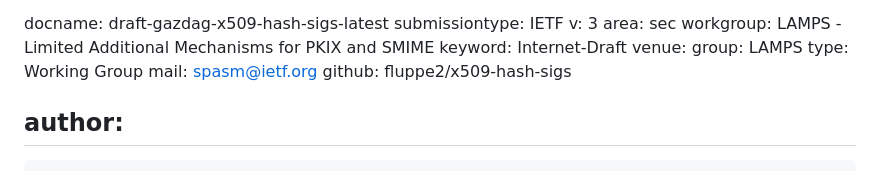
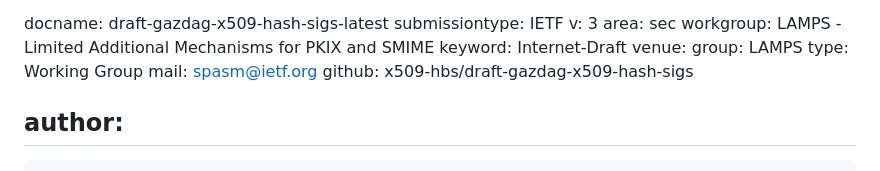
Before and after one commit to x509-hbs/draft-gazdag-x509-hash-sigs, a Markdown page: draft-gazdag-x509-hash-sigs.md, the part around the change. GitHub-like rendering.

Commit message:
Update repository information

```diff
--- a/draft-gazdag-x509-hash-sigs.md
+++ b/draft-gazdag-x509-hash-sigs.md
@@ -13,7 +13,7 @@ venue:
   group: LAMPS
   type: Working Group
   mail: spasm@ietf.org
-  github: fluppe2/x509-hash-sigs
+  github: x509-hbs/draft-gazdag-x509-hash-sigs
 
 author:
 -
```
